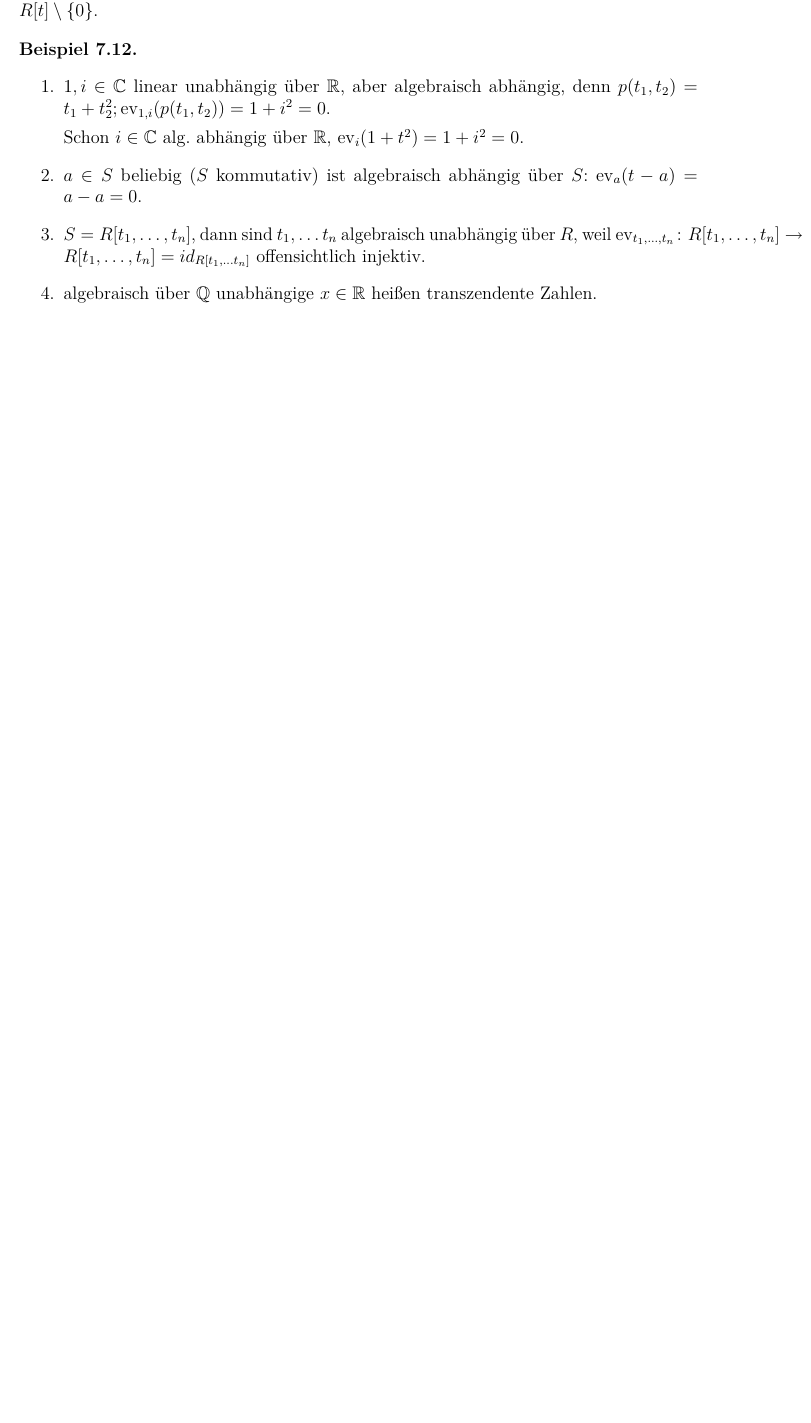
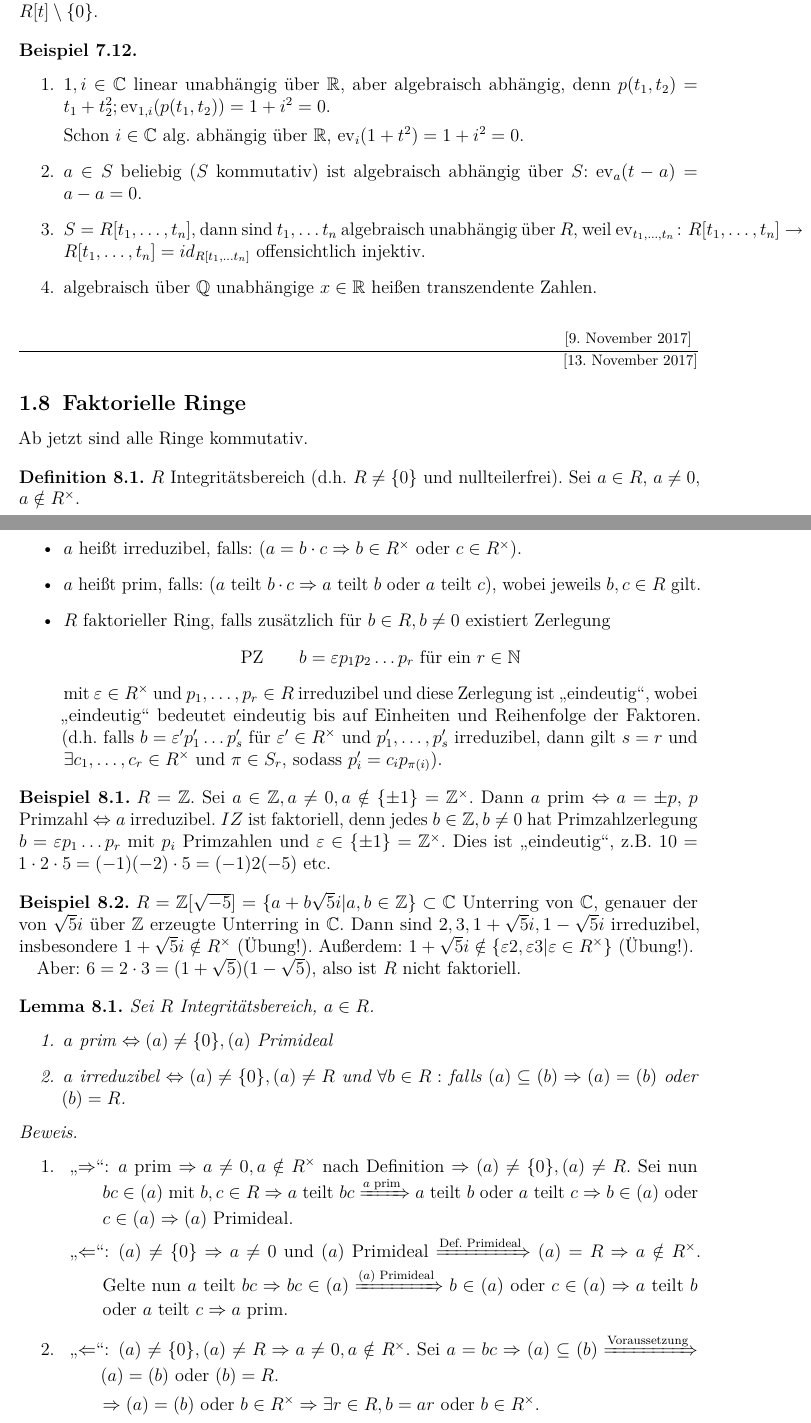
Before and after one commit to lkempf/AlgebraStroppel, a LaTeX document (einfalg.tex): part of page 38 of 38 before the commit and two parts of pages 38 and 39 of 40 after it, the two joined at a grey line, cut so that both start at the same text, the shorter picture padded with empty space. Compiled offline with pdfLaTeX.

Commit message:
erste hälfte der vorlesung vom 13.11.2017 hinzugefügt

```diff
--- a/einfalg.tex
+++ b/einfalg.tex
@@ -1723,7 +1723,57 @@ Spezialfall: $n = 1$: $a\in S$ algebraisch abhängig über $R$, falls $p(a) = 0$
 
 		Schon $i\in \IC$ alg. abhängig über $\IR$, $\ev_{i}(1+t^2) = 1+i^2  = 0$.
 		\item $a\in S$ beliebig ($S$ kommutativ) ist algebraisch abhängig über $S$: $\ev_a(t-a) = a-a = 0$.
-		\item $S =R[t_1,\dots, t_n]$, dann sind $t_1,\dots t_n$ algebraisch unabhängig über $R$, weil $\ev_{t_1,\dots, t_n}\colon R[t_1,\dots,t_n]\to R[t_1,\dots, t_n] = id_{R[t_1,\dots t_n]}$ offensichtlich injektiv.
+		\item $S =R[t_1,\dots, t_n]$, dann sind $t_1,\dots t_n$ algebraisch unabhängig über $R$, weil $\ev_{t_1,\dots, t_n}\colon R[t_1,\dots,t_n]\to R[t_1,\dots, t_n] = id_{R[t_1,\dots t_n]}$ offensichtlich injektiv. %TODO: FIX THIS OVERFULL HBOX
 		\item algebraisch über $\IQ$ unabhängige $x\in\IR$ heißen transzendente Zahlen.
 	\end{enumerate}
 \end{bsp}
+
+\lecture{13. November 2017}
+\subsection{Faktorielle Ringe}
+Ab jetzt sind alle Ringe kommutativ.
+\begin{defi} $R$ Integritätsbereich (d.h. $R\neq\{0\}$ und nullteilerfrei). Sei $a\in R$, $a\neq 0$, $a\notin R^{\times}$.
+\begin{itemize}
+	\item $a$ heißt irreduzibel, falls: ($a = b\cdot c\Rightarrow b \in R^{\times}$ oder $c\in R^{\times}$).
+	\item $a$ heißt prim, falls: ($a$ teilt $b \cdot c\Rightarrow a$ teilt $b$ oder $a$ teilt $c$), wobei jeweils $b,c\in R$ gilt.
+	\item $R$ faktorieller Ring, falls zusätzlich für $b\in R, b\neq 0$ existiert Zerlegung
+	$$\text{PZ}\qquad b = \epsilon p_1p_2\dots p_r \text{ für ein $r\in\IN$}$$
+	mit $\epsilon\in R^{\times}$ und $p_1,\dots, p_r\in R$ irreduzibel und diese Zerlegung ist \glqq eindeutig\grqq, wobei \glqq eindeutig\grqq\ bedeutet eindeutig bis auf Einheiten und Reihenfolge der Faktoren. (d.h. falls $b = \epsilon'p_1'\dots p_s'$ für $\epsilon'\in R^{\times}$ und $p_1',\dots, p_s'$ irreduzibel, dann gilt $s = r$ und $\exists c_1,\dots, c_r\in R^{\times}$ und $\pi \in S_r$, sodass $p_i' = c_ip_{\pi(i)}$).
+\end{itemize}
+\end{defi}
+
+\begin{bsp}
+	$R = \IZ$. Sei $a\in\IZ, a\neq 0, a\notin\{\pm1\} = \IZ^{\times}$. Dann $a$ prim $\Leftrightarrow a = \pm p$, $p$ Primzahl $\Leftrightarrow a$ irreduzibel. $IZ$ ist faktoriell, denn jedes $b\in\IZ, b\neq 0$ hat Primzahlzerlegung $b = \epsilon p_1\dots p_r$ mit $p_i$ Primzahlen und $\epsilon \in\{\pm 1\} = \IZ^{\times}$. Dies ist \glqq eindeutig\grqq, z.B. $10 = 1\cdot 2\cdot 5 = (-1)(-2)\cdot 5 = (-1)2(-5)$ etc.
+\end{bsp}
+\begin{bsp}
+	$R = \IZ[\sqrt{-5}] = \{a+b\sqrt{5}i|a,b\in \IZ\}\subset \IC$ Unterring von $\IC$, genauer der von $\sqrt{5}i$ über $\IZ$ erzeugte Unterring in $\IC$. Dann sind $2,3,1+\sqrt{5}i, 1-\sqrt{5}i$ irreduzibel, insbesondere $1+\sqrt{5}i\notin R^{\times}$ (Übung!). Außerdem: $1+\sqrt{5}i\notin \{\epsilon 2,\epsilon3|\epsilon\in R^{\times}\}$ (Übung!).
+
+	Aber: $ 6 = 2\cdot 3 = (1+\sqrt{5})(1-\sqrt{5})$, also ist $R$ nicht faktoriell.
+\end{bsp}
+
+\begin{lem}
+	Sei $R$ Integritätsbereich, $a\in R$.
+	\begin{enumerate}
+		\item $a$ prim $\Leftrightarrow (a) \neq\{0\}, (a)$ Primideal
+		\item $a$ irreduzibel $\Leftrightarrow (a)\neq\{0\},(a)\neq R$ und $\forall b\in R:$ falls $(a) \subseteq (b)\Rightarrow (a) = (b) $ oder $(b) = R$.
+	\end{enumerate}
+\end{lem}
+\begin{proof}
+	\leavevmode
+	\begin{enumerate}
+	\item
+	\begin{description}
+		\item[\glqq$\Rightarrow$\grqq:] $a$ prim $\Rightarrow a\neq 0, a\notin R^{\times}$ nach Definition $\Rightarrow (a)\neq \{0\}, (a) \neq R$. Sei nun $bc\in (a)$ mit $b,c\in R\Rightarrow a$ teilt $bc \xRightarrow{a\text{ prim}} a$ teilt $b$ oder $a$ teilt $c\Rightarrow b\in (a)$ oder $c\in (a)\Rightarrow (a)$ Primideal.
+		\item[\glqq$\Leftarrow$\grqq:] $(a) \neq \{0\}\Rightarrow a\neq 0$ und $(a)$ Primideal $\xRightarrow{\text{Def. Primideal}} (a) = R\Rightarrow a\notin R^{\times}$. Gelte nun $a$ teilt $bc\Rightarrow bc\in (a)\xRightarrow{(a)\text{ Primideal}} b\in (a)$ oder $c\in (a)\Rightarrow a$ teilt $b$ oder $a$ teilt $c\Rightarrow a$ prim.
+	\end{description}
+	\item
+	\begin{description}
+		\item[\glqq$\Leftarrow$\grqq:] $(a) \neq\{0\}, (a) \neq R\Rightarrow a\neq 0, a\notin R^{\times}$. Sei $a = bc\Rightarrow (a)\subseteq (b)\xRightarrow{\text{Voraussetzung}} (a) = (b)$ oder $(b) = R$.
+
+		$\Rightarrow (a)  = (b)$ oder $b\in R^{\times} \Rightarrow\exists r\in R, b = ar$ oder $b\in R^{\times}$.
+
+		$\Rightarrow \exists r\in R: b = bcr$ oder $b\in R^{\times} \Rightarrow \exists r\in R: b(1-cr) = 0$ oder $b\in R^{\times}\xRightarrow{R\text{ nullteilerfrei}} 1-cr = 0$ (weil $b\neq 0$, da $0\neq a = bc$) oder $b\in R^{\times}$.
+
+		$\Rightarrow c\in R^{times}$ oder $b\in R^{\times}\Rightarrow a$ irreduzibel.
+
+		\item[\glqq$\Rightarrow$\grqq:] $a$ irreduzibel $\Rightarrow (a) \neq \{0\}$, $(a)\neq R$. Sei $b\in R$ mit $(a) \subseteq (b)\Rightarrow b$ teilt $a\Rightarrow \exists r\in R: a = br\xRightarrow{a\text{ irreduzibel}} b\in R^{\times}$ oder $r\in R^{\times}\Rightarrow (b) = R$ oder $(a) = (b) \Rightarrow $ Behauptung.
+	\end{description}
```
Also changed, not shown: einfalg.tex (30 more changed lines).
